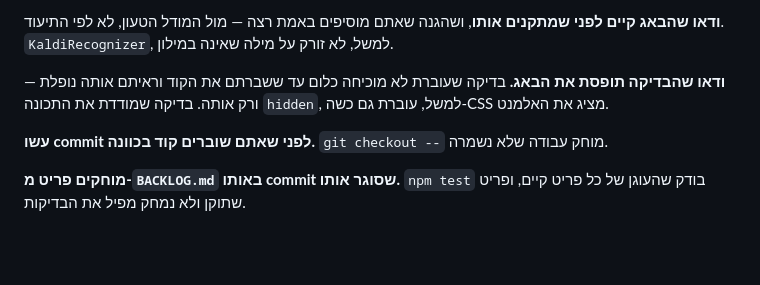
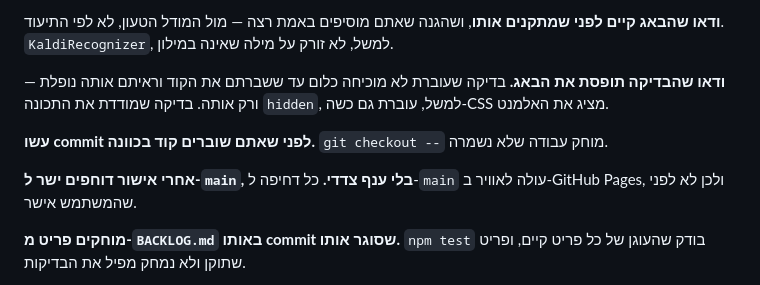
Before and after one commit to amitzaitman/STMW, a Markdown page: CLAUDE.md, the part around the change. Rendered like a GitHub page; blank space fills up the shorter version.

Commit message:
docs: CLAUDE.md — אחרי אישור דוחפים ישר ל-main
ענף צדדי השאיר שינוי שאושר מחוץ ל-main, ומישהו היה צריך למזג אותו ביד.

Co-Authored-By: Claude Opus 5.5 <noreply@anthropic.com>
Claude-Session: https://claude.ai/code/session_01AaHmx4VhTFQ2z3WtUNsZJU

```diff
--- a/CLAUDE.md
+++ b/CLAUDE.md
@@ -58,6 +58,9 @@ This file provides guidance to Claude Code (claude.ai/code) when working with co
 **עשו commit לפני שאתם שוברים קוד בכוונה.** `git checkout --` מוחק
 עבודה שלא נשמרה.
 
+**אחרי אישור דוחפים ישר ל-`main`, בלי ענף צדדי.** כל דחיפה ל-`main`
+עולה לאוויר ב-GitHub Pages, ולכן לא לפני שהמשתמש אישר.
+
 **מוחקים פריט מ-`BACKLOG.md` באותו commit שסוגר אותו.** `npm test` בודק
 שהעוגן של כל פריט קיים, ופריט שתוקן ולא נמחק מפיל את הבדיקות.
 
```
